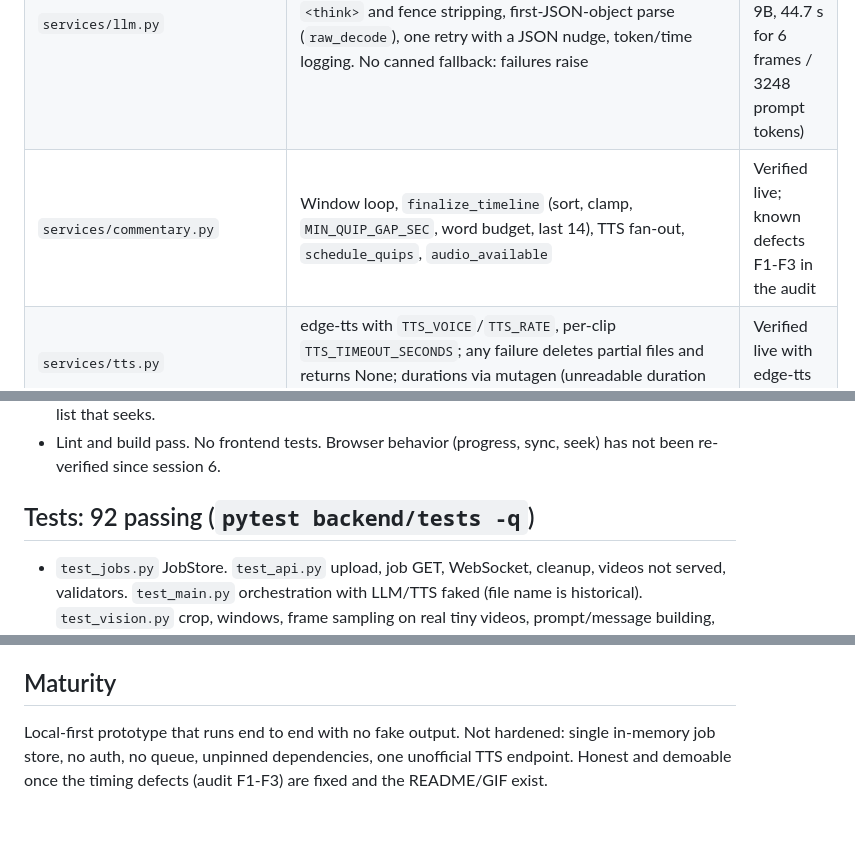
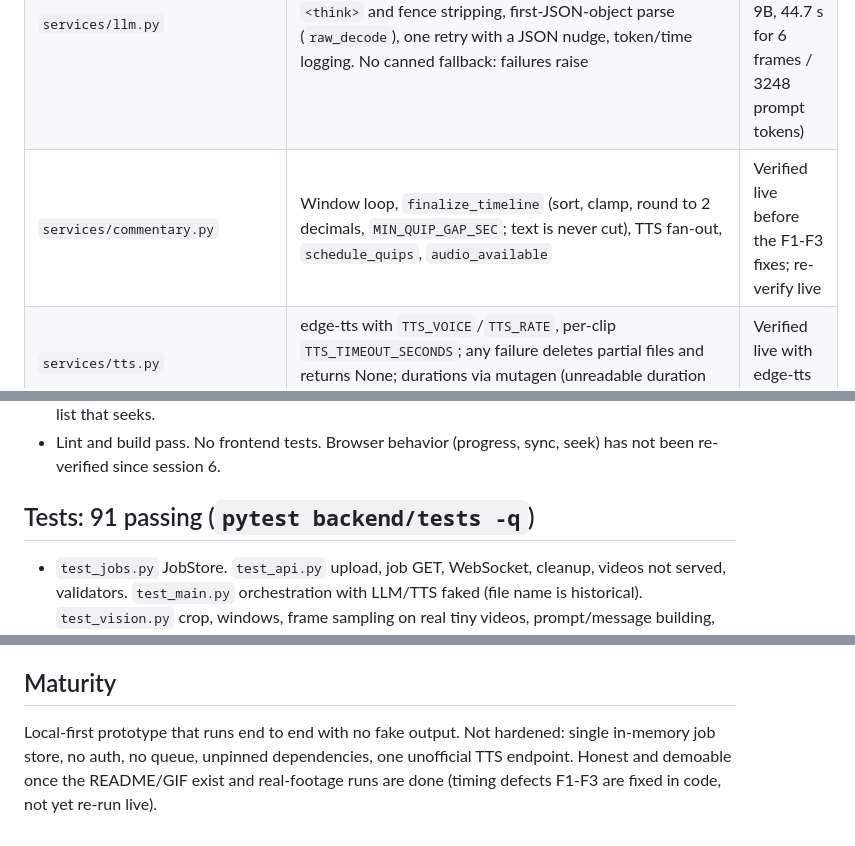
Before and after one commit to ryanphan07/lionhype, a Markdown page: docs/STATE.md, 3 parts joined by grey strips. Rendered like a GitHub page.

```diff
--- a/docs/STATE.md
+++ b/docs/STATE.md
@@ -23,7 +23,7 @@ The browser keeps the file as a blob URL for playback; the server never serves v
 | `services/pipeline.py` | Background runner; failure marks job `error` with a generic message and deletes the job's files | Verified |
 | `services/video_processor.py` | Filename sanitizing, extension/size checks, corruption check, duration, `motion_box` / `compute_crop_box`, `plan_windows`, `sample_window_frames` (same crop for all frames, aspect-preserving resize to `FRAME_WIDTH`) | Verified on synthetic video; crop validated on real footage via the spike |
 | `services/llm.py` | `analyze_window`: system prompt + `image_url` parts, `<think>` and fence stripping, first-JSON-object parse (`raw_decode`), one retry with a JSON nudge, token/time logging. No canned fallback: failures raise | Verified live (one window, Qwen3.5-9B, 44.7 s for 6 frames / 3248 prompt tokens) |
-| `services/commentary.py` | Window loop, `finalize_timeline` (sort, clamp, `MIN_QUIP_GAP_SEC`, word budget, last 14), TTS fan-out, `schedule_quips`, `audio_available` | Verified live; known defects F1-F3 in the audit |
+| `services/commentary.py` | Window loop, `finalize_timeline` (sort, clamp, round to 2 decimals, `MIN_QUIP_GAP_SEC`; text is never cut), TTS fan-out, `schedule_quips`, `audio_available` | Verified live before the F1-F3 fixes; re-verify live |
 | `services/tts.py` | edge-tts with `TTS_VOICE`/`TTS_RATE`, per-clip `TTS_TIMEOUT_SECONDS`; any failure deletes partial files and returns None; durations via mutagen (unreadable duration counts as failure) | Verified live with edge-tts 7.3.1 |
 | `schemas/events.py` | `CommentaryQuip{timestamp,text,audio_url,duration_sec}`, `CommentaryResponse{quips,video_url,audio_available}` | Verified |
 | `prompts/commentary_system.txt` | Owner-written announcer prompt; `MAX_QUIPS` replaced at load; cached per process (restart after editing) | Works with the 9B model; quality on real motion not judged |
@@ -41,7 +41,7 @@ The browser keeps the file as a blob URL for playback; the server never serves v
 - `components/VideoPlayer.jsx`: blob-URL video, quip queue driven by `timeupdate`, one clip at a time, video ducked to 0.3 while a clip plays, stale lines (older than 4 s) skipped, seek resets, pause/resume handled, autoplay-block notice, "audio unavailable" notice, clickable commentary list that seeks.
 - Lint and build pass. No frontend tests. Browser behavior (progress, sync, seek) has not been re-verified since session 6.
 
-## Tests: 92 passing (`pytest backend/tests -q`)
+## Tests: 91 passing (`pytest backend/tests -q`)
 - `test_jobs.py` JobStore. `test_api.py` upload, job GET, WebSocket, cleanup, videos not served, validators. `test_main.py` orchestration with LLM/TTS faked (file name is historical). `test_vision.py` crop, windows, frame sampling on real tiny videos, prompt/message building, parser, finalize, window failure. `test_audio.py` TTS success/failure/timeout/no leftover files, mutagen on a hand-built mp3, `schedule_quips`, `audio_available`, parser edge cases.
 - Not covered: real LLM or real edge-tts in CI (both need external services), real `motion_box` on moving-subject video, frontend.
 
@@ -51,4 +51,4 @@ The browser keeps the file as a blob URL for playback; the server never serves v
 - edge-tts must be >= 7.3.1 (7.2.8 gets 403).
 
 ## Maturity
-Local-first prototype that runs end to end with no fake output. Not hardened: single in-memory job store, no auth, no queue, unpinned dependencies, one unofficial TTS endpoint. Honest and demoable once the timing defects (audit F1-F3) are fixed and the README/GIF exist.
+Local-first prototype that runs end to end with no fake output. Not hardened: single in-memory job store, no auth, no queue, unpinned dependencies, one unofficial TTS endpoint. Honest and demoable once the README/GIF exist and real-footage runs are done (timing defects F1-F3 are fixed in code, not yet re-run live).
```
Also changed, not shown: docs/CONVENTIONS.md (+3 -3 lines), docs/TASKS.md (+8 -8 lines).
